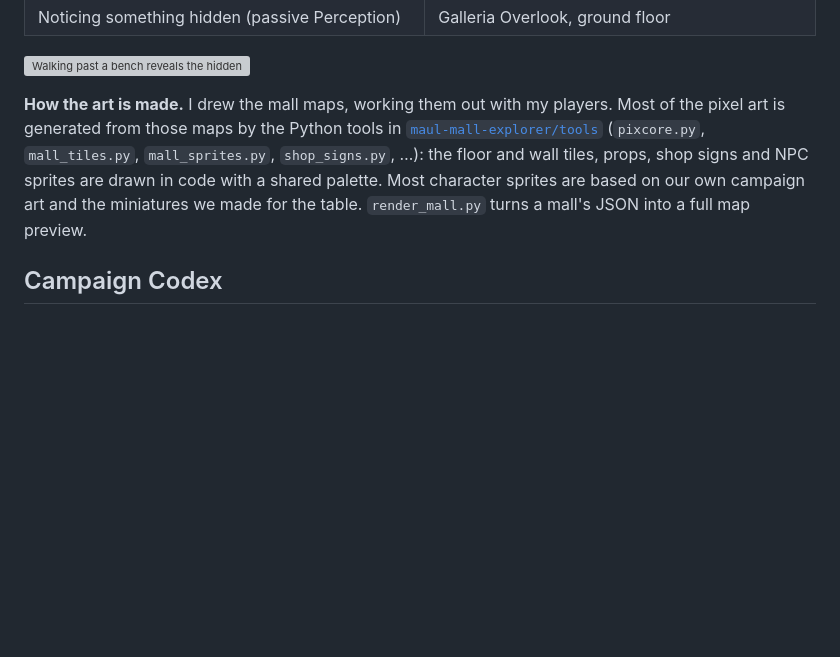
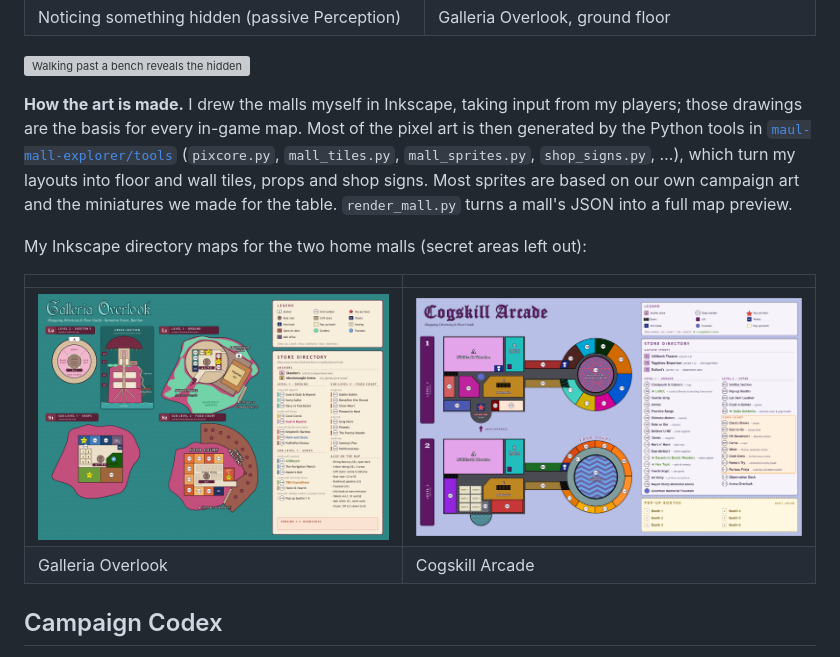
Before and after one commit to Zak-Does-Science/foundry-campaign-modules, a Markdown page: README.md, the part around the change. Rendered like a GitHub page; pictures changed too: docs/media/map-cogskill-arcade-inkscape.png (added), docs/media/map-galleria-overlook-inkscape.png (added); blank space fills up the shorter version; grey boxes are pictures that could not be loaded.

Commit message:
README: add my Inkscape mall maps and say plainly that I drew them
Co-Authored-By: Claude Opus 5.5 <noreply@anthropic.com>

```diff
--- a/README.md
+++ b/README.md
@@ -38,7 +38,14 @@ Players move their token with the arrow keys or WASD. The mall is drawn tile by
 
 ![Walking past a bench reveals the hidden mall cat](docs/media/mall-secret.gif)
 
-**How the art is made.** I drew the mall maps, working them out with my players. Most of the pixel art is generated from those maps by the Python tools in [`maul-mall-explorer/tools`](maul-mall-explorer/tools) (`pixcore.py`, `mall_tiles.py`, `mall_sprites.py`, `shop_signs.py`, …): the floor and wall tiles, props, shop signs and NPC sprites are drawn in code with a shared palette. Most character sprites are based on our own campaign art and the miniatures we made for the table. `render_mall.py` turns a mall's JSON into a full map preview.
+**How the art is made.** I drew the malls myself in Inkscape, taking input from my players; those drawings are the basis for every in-game map. Most of the pixel art is then generated by the Python tools in [`maul-mall-explorer/tools`](maul-mall-explorer/tools) (`pixcore.py`, `mall_tiles.py`, `mall_sprites.py`, `shop_signs.py`, …), which turn my layouts into floor and wall tiles, props and shop signs. Most sprites are based on our own campaign art and the miniatures we made for the table. `render_mall.py` turns a mall's JSON into a full map preview.
+
+My Inkscape directory maps for the two home malls (secret areas left out):
+
+| | |
+|---|---|
+| ![Galleria Overlook shopping directory and floor guide, drawn in Inkscape](docs/media/map-galleria-overlook-inkscape.png) | ![Cogskill Arcade shopping directory and floor guide, drawn in Inkscape](docs/media/map-cogskill-arcade-inkscape.png) |
+| Galleria Overlook | Cogskill Arcade |
 
 ## Campaign Codex
 
```
